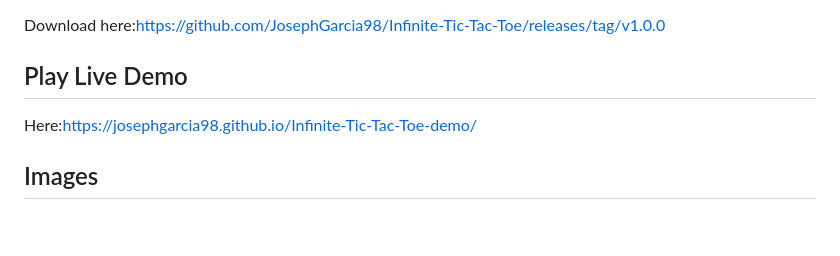
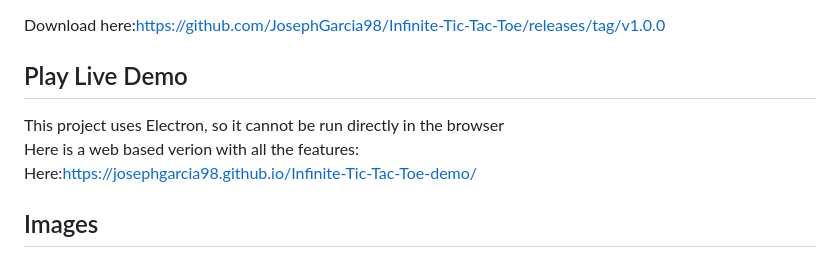
Before and after one commit to JosephGarcia98/Infinite-Tic-Tac-Toe, a Markdown page: README.md, the part around the change. Rendered like a GitHub page; blank space fills up the shorter version.

Commit message:
Update README with web demo and Electron note
Added information about web-based version and Electron usage.

```diff
--- a/README.md
+++ b/README.md
@@ -30,6 +30,8 @@ A new way to play Tic-Tac-Toe with a dynamic “infinite play” mechanic and AI
 Download here:https://github.com/JosephGarcia98/Infinite-Tic-Tac-Toe/releases/tag/v1.0.0
 
 ## Play Live Demo
+This project uses Electron, so it cannot be run directly in the browser
+Here is a web based verion with all the features:
 Here:https://josephgarcia98.github.io/Infinite-Tic-Tac-Toe-demo/
 
 ## Images
```
